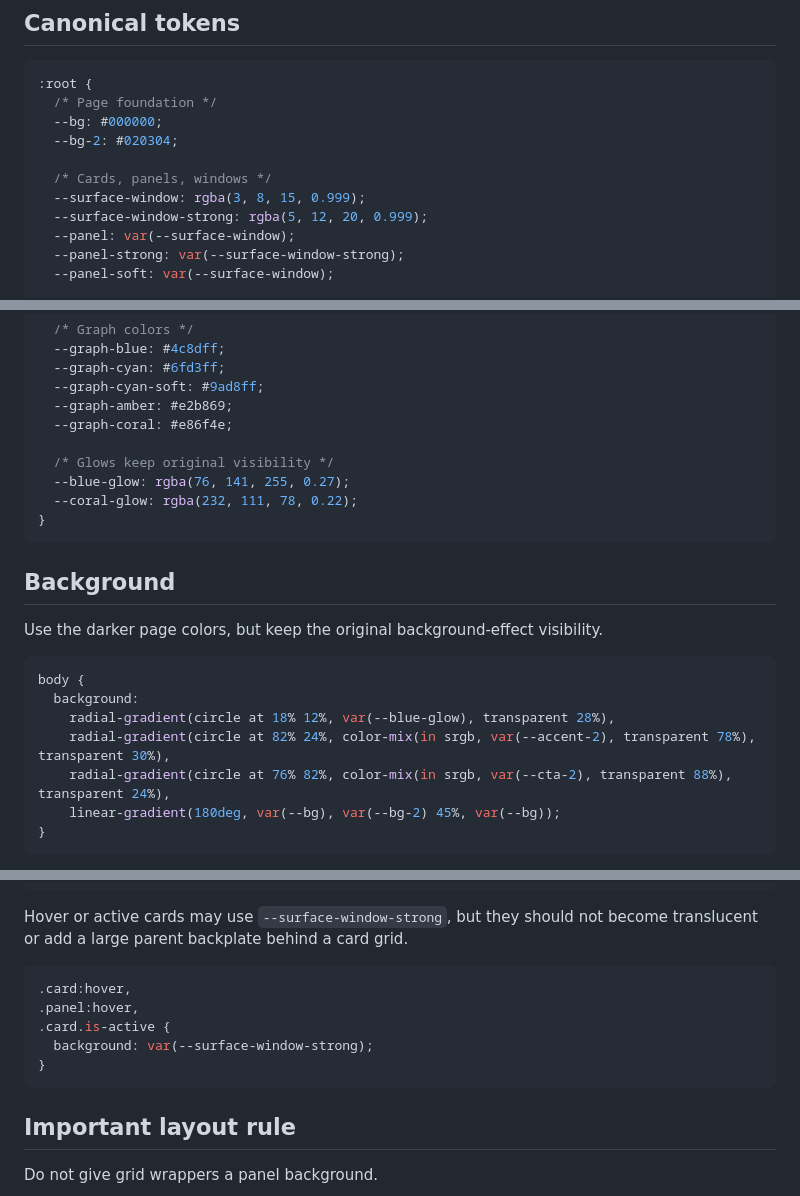
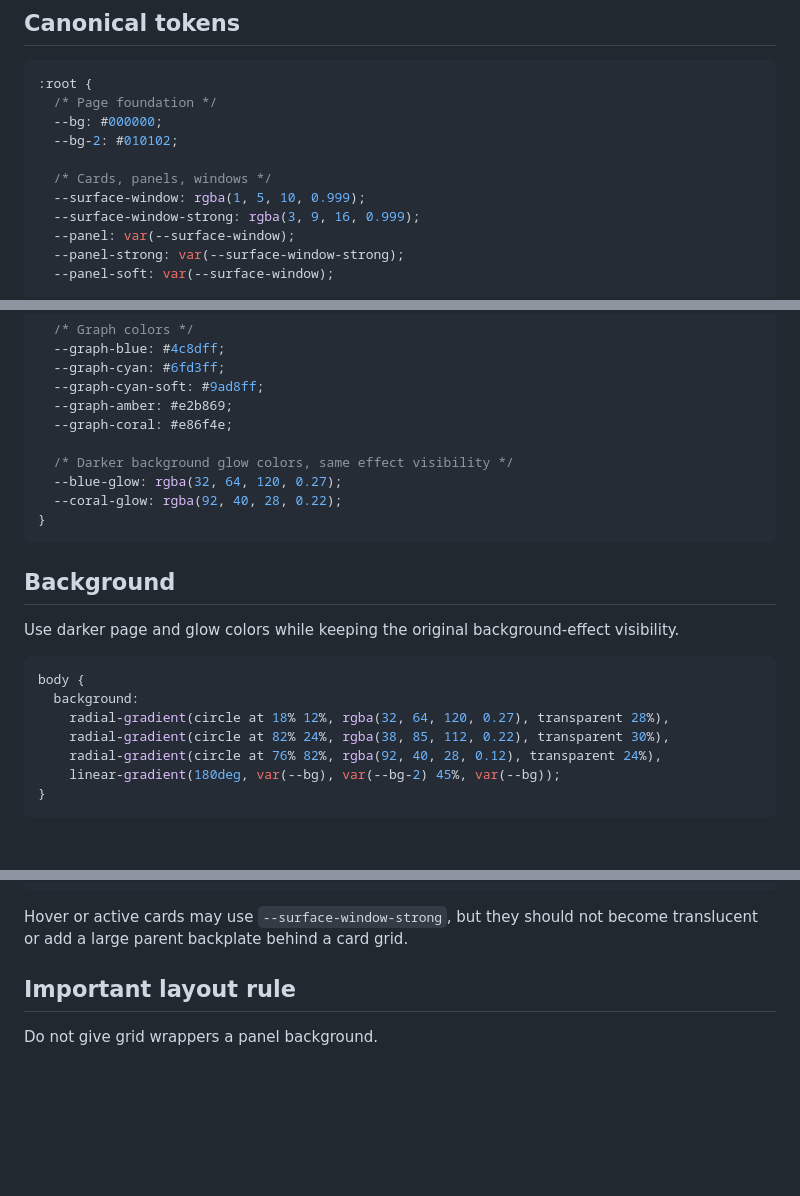
Before and after one commit to burtonmakes/burtonmakes.github.io, a Markdown page: DESIGN_SYSTEM.md, 3 parts joined by grey strips. GitHub-like rendering; blank space fills up the shorter version.

Commit message:
Update design docs with darker visible-effects palette

````diff
--- a/DESIGN_SYSTEM.md
+++ b/DESIGN_SYSTEM.md
@@ -10,11 +10,11 @@ The site should feel dark, technical, calm, and easy to read. Use a nearly black
 :root {
   /* Page foundation */
   --bg: #000000;
-  --bg-2: #020304;
+  --bg-2: #010102;
 
   /* Cards, panels, windows */
-  --surface-window: rgba(3, 8, 15, 0.999);
-  --surface-window-strong: rgba(5, 12, 20, 0.999);
+  --surface-window: rgba(1, 5, 10, 0.999);
+  --surface-window-strong: rgba(3, 9, 16, 0.999);
   --panel: var(--surface-window);
   --panel-strong: var(--surface-window-strong);
   --panel-soft: var(--surface-window);
@@ -44,22 +44,22 @@ The site should feel dark, technical, calm, and easy to read. Use a nearly black
   --graph-amber: #e2b869;
   --graph-coral: #e86f4e;
 
-  /* Glows keep original visibility */
-  --blue-glow: rgba(76, 141, 255, 0.27);
-  --coral-glow: rgba(232, 111, 78, 0.22);
+  /* Darker background glow colors, same effect visibility */
+  --blue-glow: rgba(32, 64, 120, 0.27);
+  --coral-glow: rgba(92, 40, 28, 0.22);
 }
 ```
 
 ## Background
 
-Use the darker page colors, but keep the original background-effect visibility.
+Use darker page and glow colors while keeping the original background-effect visibility.
 
 ```css
 body {
   background:
-    radial-gradient(circle at 18% 12%, var(--blue-glow), transparent 28%),
-    radial-gradient(circle at 82% 24%, color-mix(in srgb, var(--accent-2), transparent 78%), transparent 30%),
-    radial-gradient(circle at 76% 82%, color-mix(in srgb, var(--cta-2), transparent 88%), transparent 24%),
+    radial-gradient(circle at 18% 12%, rgba(32, 64, 120, 0.27), transparent 28%),
+    radial-gradient(circle at 82% 24%, rgba(38, 85, 112, 0.22), transparent 30%),
+    radial-gradient(circle at 76% 82%, rgba(92, 40, 28, 0.12), transparent 24%),
     linear-gradient(180deg, var(--bg), var(--bg-2) 45%, var(--bg));
 }
 ```
@@ -80,14 +80,6 @@ All card-like surfaces should use the same nearly solid surface color.
 ```
 
 Hover or active cards may use `--surface-window-strong`, but they should not become translucent or add a large parent backplate behind a card grid.
-
-```css
-.card:hover,
-.panel:hover,
-.card.is-active {
-  background: var(--surface-window-strong);
-}
-```
 
 ## Important layout rule
 
````
Also changed, not shown: other parts of DESIGN_SYSTEM.md (+2 -2 lines).
